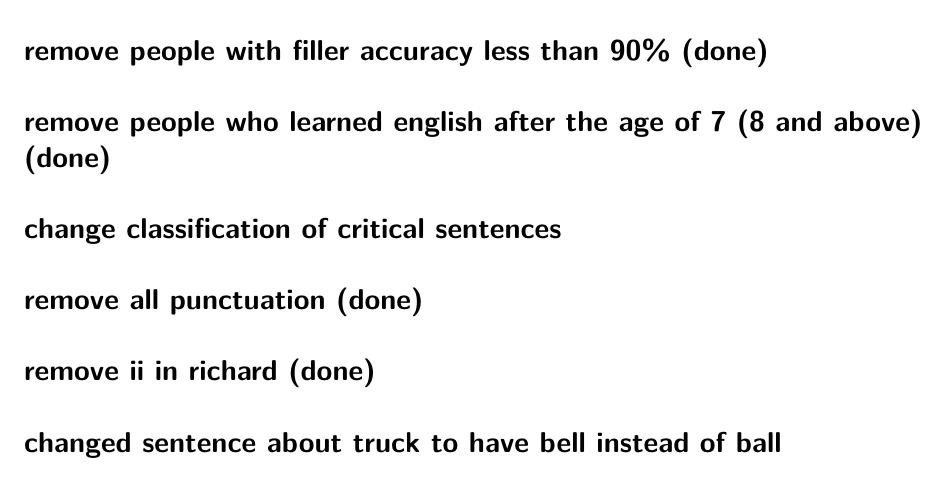
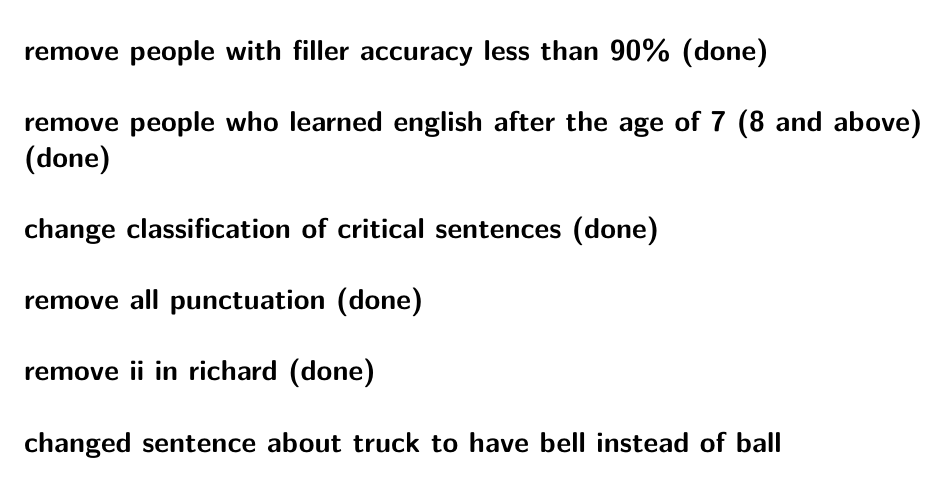
Before and after one commit to hannahstorysteinberg/honors-thesis-analysis, a Quarto document (results-template.qmd): part of page 1 of 7, cut so that both start at the same text. Rendered offline with R 4.5, knitr and Pandoc in place of Quarto, then LaTeX, with nearby package versions; some code elsewhere in the file could not run offline.

Commit message:
updated to do list

```diff
--- a/results-template.qmd
+++ b/results-template.qmd
@@ -12,7 +12,7 @@ editor: visual
 # filler accuracy = correct if edit distance less than or equal to 2 (done)
 # remove people with filler accuracy less than 90% (done)
 # remove people who learned english after the age of 7 (8 and above) (done)
-# change classification of critical sentences
+# change classification of critical sentences (done)
 # remove all punctuation (done)
 # remove ii in richard (done)
 # changed sentence about truck to have bell instead of ball
```
